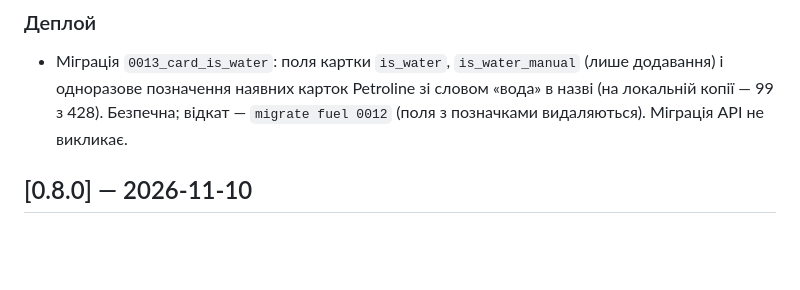
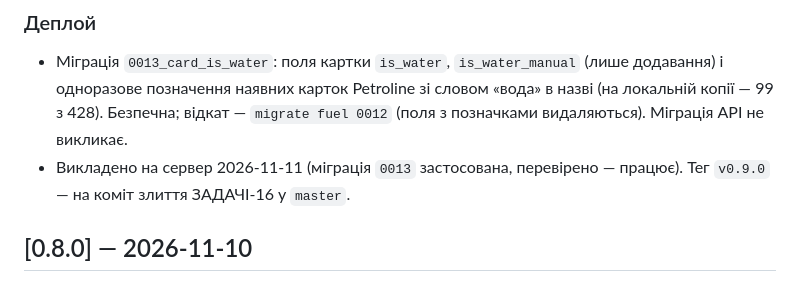
Before and after one commit to lisivka/fuelcards, a Markdown page: CHANGELOG.md, the part around one of its changes. Rendered like a GitHub page; blank space fills up the shorter version.

Commit message:
CHANGELOG: версія 0.9.0 (ЗАДАЧА-16), 2026-11-11
Co-Authored-By: Claude Opus 5.5 <noreply@anthropic.com>

```diff
--- a/CHANGELOG.md
+++ b/CHANGELOG.md
@@ -9,6 +11,7 @@
 - «Карти»: нумерація рядків (№ 1..N у поточному відборі); рядок «Показано X з Y · карток на воду: N» тепер під панеллю кнопок і однаковий в усіх відборах (раніше частина тексту зникала, і панель смикалась).
 ### Деплой
 - Міграція `0013_card_is_water`: поля картки `is_water`, `is_water_manual` (лише додавання) і одноразове позначення наявних карток Petroline зі словом «вода» в назві (на локальній копії — 99 з 428). Безпечна; відкат — `migrate fuel 0012` (поля з позначками видаляються). Міграція API не викликає.
+- Викладено на сервер 2026-11-11 (міграція `0013` застосована, перевірено — працює). Тег `v0.9.0` — на коміт злиття ЗАДАЧІ-16 у `master`.
 
 ## [0.8.0] — 2026-11-10
 ### Додано
```
Also changed, not shown: other parts of CHANGELOG.md (+2 -0 lines).
